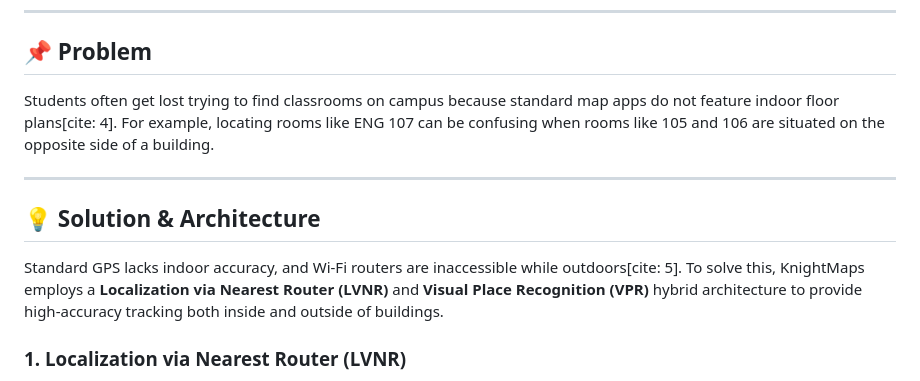
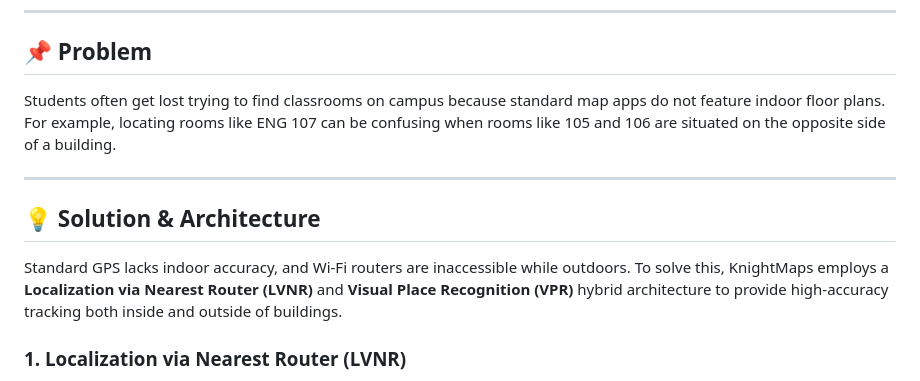
Before and after one commit to IlgazCelik/KnightMaps, a Markdown page: readme.md, the part around the change. GitHub-like rendering.

Commit message:
Clarify problem and solution descriptions in README

```diff
--- a/readme.md
+++ b/readme.md
@@ -11,12 +11,12 @@ KnightMaps is an advanced indoor and outdoor hybrid navigation system designed t
 ---
 
 ## 📌 Problem
-Students often get lost trying to find classrooms on campus because standard map apps do not feature indoor floor plans[cite: 4]. For example, locating rooms like ENG 107 can be confusing when rooms like 105 and 106 are situated on the opposite side of a building.
+Students often get lost trying to find classrooms on campus because standard map apps do not feature indoor floor plans. For example, locating rooms like ENG 107 can be confusing when rooms like 105 and 106 are situated on the opposite side of a building.
 
 ---
 
 ## 💡 Solution & Architecture
-Standard GPS lacks indoor accuracy, and Wi-Fi routers are inaccessible while outdoors[cite: 5]. To solve this, KnightMaps employs a **Localization via Nearest Router (LVNR)** and **Visual Place Recognition (VPR)** hybrid architecture to provide high-accuracy tracking both inside and outside of buildings.
+Standard GPS lacks indoor accuracy, and Wi-Fi routers are inaccessible while outdoors. To solve this, KnightMaps employs a **Localization via Nearest Router (LVNR)** and **Visual Place Recognition (VPR)** hybrid architecture to provide high-accuracy tracking both inside and outside of buildings.
 
 ### 1. Localization via Nearest Router (LVNR)
 * RSSI (Received Signal Strength Indicator) and BSSID information across multiple points are captured and stored in the database.
```
